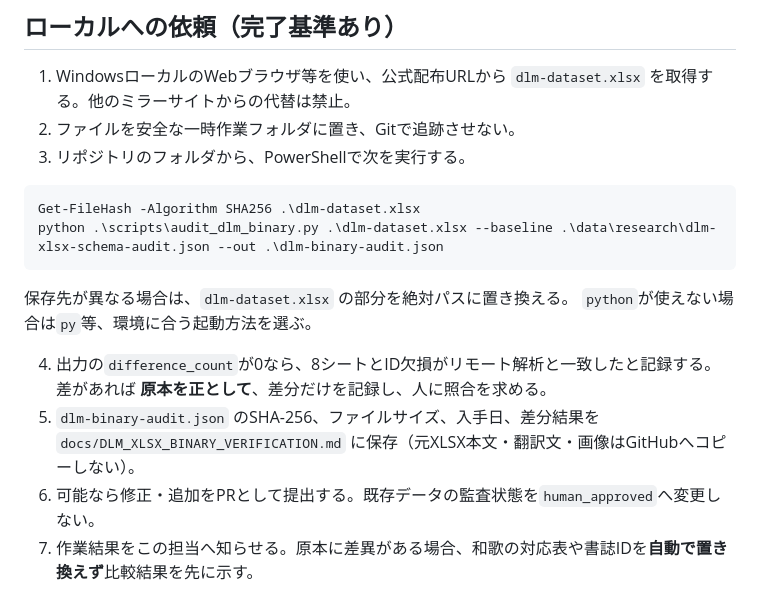
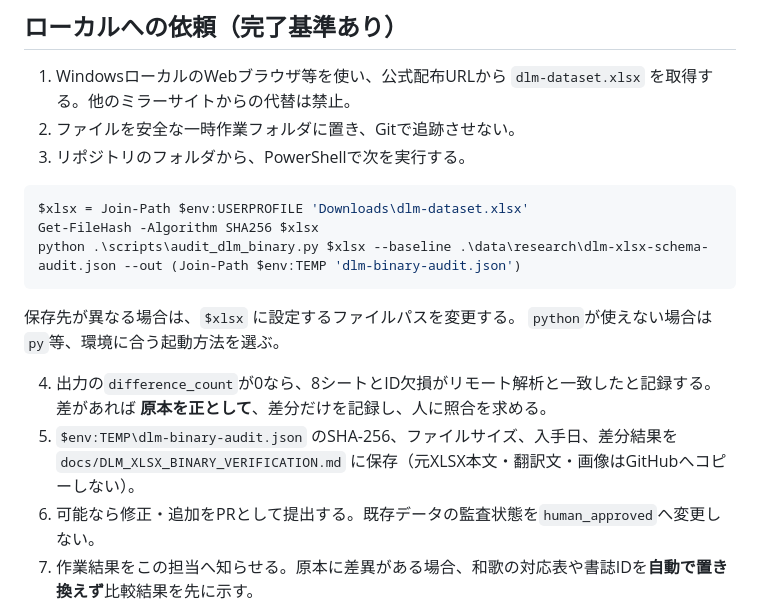
Before and after one commit to yama-books/basho-atlas, a Markdown page: docs/LOCAL_DLM_BINARY_HANDOFF.md, the part around the change. Rendered like a GitHub page.

Commit message:
docs: keep DLM original and audit output outside tracked repository

````diff
--- a/docs/LOCAL_DLM_BINARY_HANDOFF.md
+++ b/docs/LOCAL_DLM_BINARY_HANDOFF.md
@@ -20,15 +20,16 @@ ChatGPTセッションで `https://literarymaps.nijl.ac.jp/downloads/dlm-dataset
 3. リポジトリのフォルダから、PowerShellで次を実行する。
 
 ```powershell
-Get-FileHash -Algorithm SHA256 .\dlm-dataset.xlsx
-python .\scripts\audit_dlm_binary.py .\dlm-dataset.xlsx --baseline .\data\research\dlm-xlsx-schema-audit.json --out .\dlm-binary-audit.json
+$xlsx = Join-Path $env:USERPROFILE 'Downloads\dlm-dataset.xlsx'
+Get-FileHash -Algorithm SHA256 $xlsx
+python .\scripts\audit_dlm_binary.py $xlsx --baseline .\data\research\dlm-xlsx-schema-audit.json --out (Join-Path $env:TEMP 'dlm-binary-audit.json')
 ```
 
-保存先が異なる場合は、`dlm-dataset.xlsx` の部分を絶対パスに置き換える。
+保存先が異なる場合は、`$xlsx` に設定するファイルパスを変更する。
 `python`が使えない場合は`py`等、環境に合う起動方法を選ぶ。
 
 4. 出力の`difference_count`が0なら、8シートとID欠損がリモート解析と一致したと記録する。差があれば **原本を正として**、差分だけを記録し、人に照合を求める。
-5. `dlm-binary-audit.json` のSHA-256、ファイルサイズ、入手日、差分結果を `docs/DLM_XLSX_BINARY_VERIFICATION.md` に保存（元XLSX本文・翻訳文・画像はGitHubへコピーしない）。
+5. `$env:TEMP\dlm-binary-audit.json` のSHA-256、ファイルサイズ、入手日、差分結果を `docs/DLM_XLSX_BINARY_VERIFICATION.md` に保存（元XLSX本文・翻訳文・画像はGitHubへコピーしない）。
 6. 可能なら修正・追加をPRとして提出する。既存データの監査状態を`human_approved`へ変更しない。
 7. 作業結果をこの担当へ知らせる。原本に差異がある場合、和歌の対応表や書誌IDを**自動で置き換えず**比較結果を先に示す。
 
````
